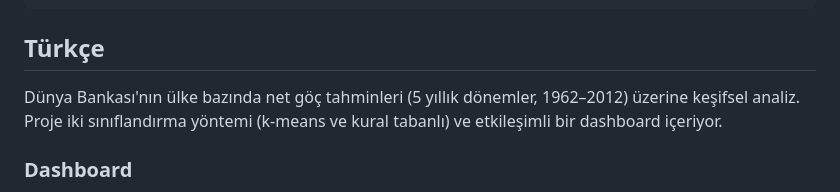
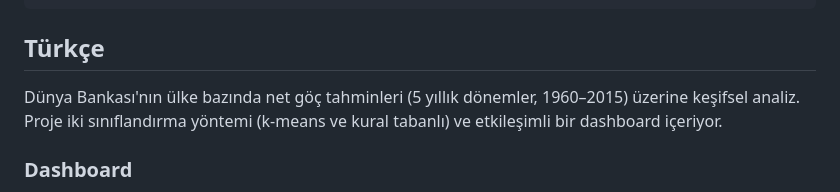
Before and after one commit to furkangunal/Migration, a Markdown page: README.md, the part around the change. Rendered like a GitHub page.

```diff
--- a/README.md
+++ b/README.md
@@ -61,7 +61,7 @@ The `presentations/` folder holds the slide decks for this project as PDFs: *Mig
 
 ## Türkçe
 
-Dünya Bankası'nın ülke bazında net göç tahminleri (5 yıllık dönemler, 1962–2012) üzerine keşifsel analiz. Proje iki sınıflandırma yöntemi (k-means ve kural tabanlı) ve etkileşimli bir dashboard içeriyor.
+Dünya Bankası'nın ülke bazında net göç tahminleri (5 yıllık dönemler, 1960–2015) üzerine keşifsel analiz. Proje iki sınıflandırma yöntemi (k-means ve kural tabanlı) ve etkileşimli bir dashboard içeriyor.
 
 ### Dashboard
 
```
